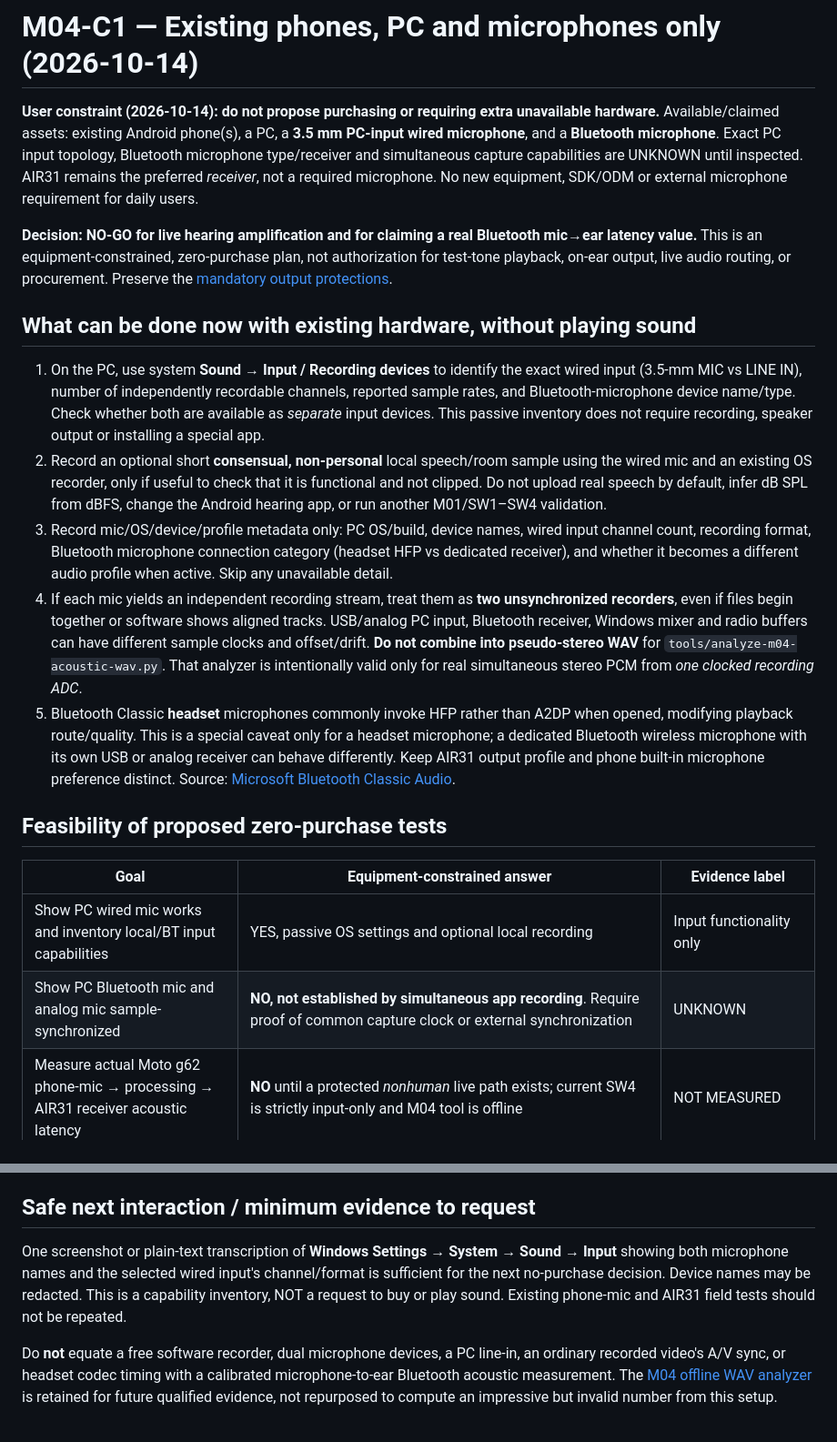
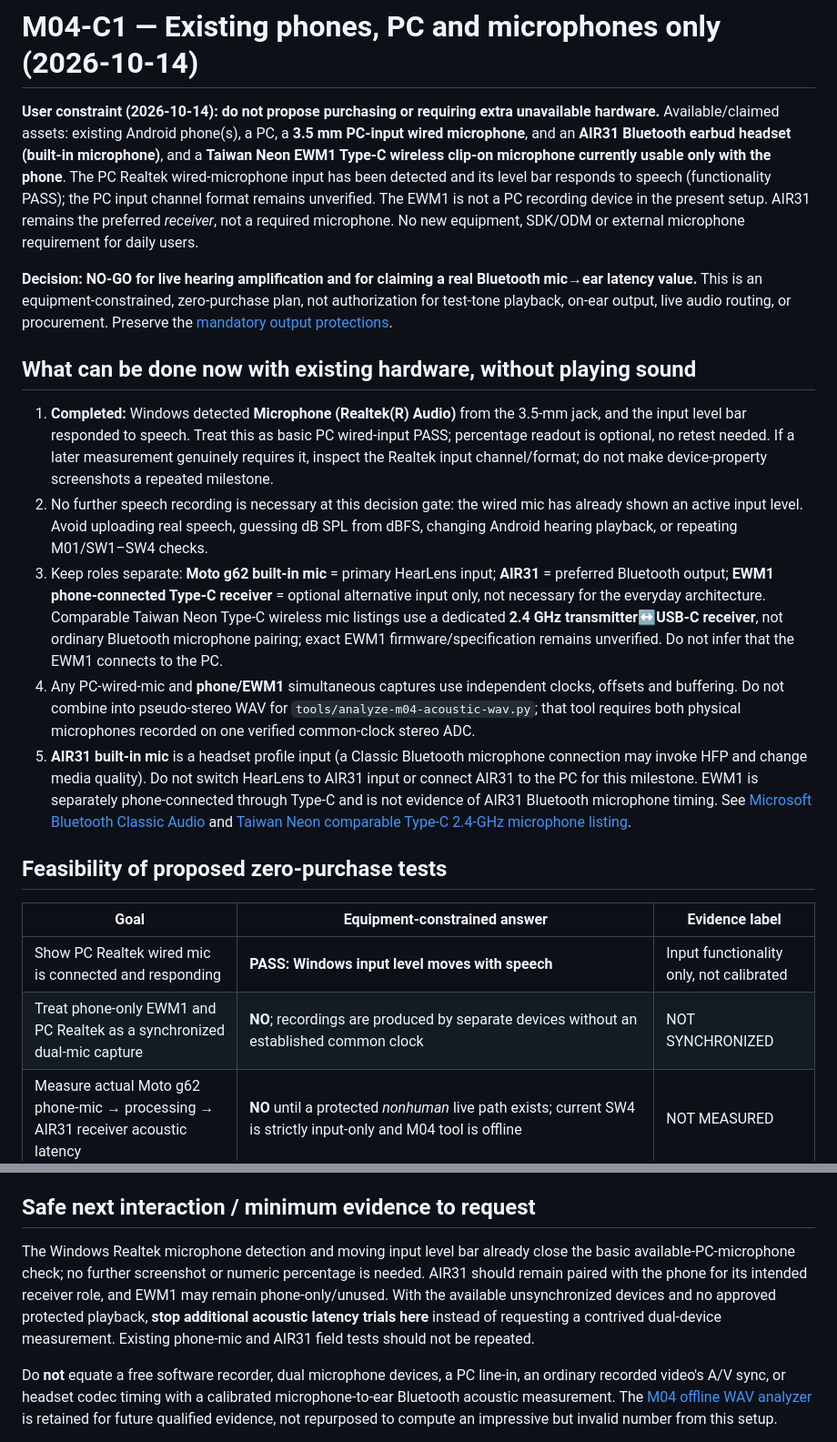
Before and after one commit to edisontw/hearlens, a Markdown page: docs/M04C1_NO_PURCHASE_PHONE_PC_MIC_PLAN_2026-10-14.md, 2 parts joined by grey strips. Shown at 91% size. GitHub-like rendering.

Commit message:
M04-C1: record EWM1 phone-only and Realtek wired mic field result (#66)
* M04-C1: correct EWM1 phone-only Type-C receiver, AIR31 role and Realtek input PASS

* ROADMAP: close Realtek input check and inventory AIR31/EWM1 accurately

```diff
--- a/docs/M04C1_NO_PURCHASE_PHONE_PC_MIC_PLAN_2026-10-14.md
+++ b/docs/M04C1_NO_PURCHASE_PHONE_PC_MIC_PLAN_2026-10-14.md
@@ -1,23 +1,23 @@
 # M04-C1 — Existing phones, PC and microphones only (2026-10-14)
 
-**User constraint (2026-10-14): do not propose purchasing or requiring extra unavailable hardware.** Available/claimed assets: existing Android phone(s), a PC, a **3.5 mm PC-input wired microphone**, and a **Bluetooth microphone**. Exact PC input topology, Bluetooth microphone type/receiver and simultaneous capture capabilities are UNKNOWN until inspected. AIR31 remains the preferred *receiver*, not a required microphone. No new equipment, SDK/ODM or external microphone requirement for daily users.
+**User constraint (2026-10-14): do not propose purchasing or requiring extra unavailable hardware.** Available/claimed assets: existing Android phone(s), a PC, a **3.5 mm PC-input wired microphone**, and an **AIR31 Bluetooth earbud headset (built-in microphone)**, and a **Taiwan Neon EWM1 Type-C wireless clip-on microphone currently usable only with the phone**. The PC Realtek wired-microphone input has been detected and its level bar responds to speech (functionality PASS); the PC input channel format remains unverified. The EWM1 is not a PC recording device in the present setup. AIR31 remains the preferred *receiver*, not a required microphone. No new equipment, SDK/ODM or external microphone requirement for daily users.
 
 **Decision: NO-GO for live hearing amplification and for claiming a real Bluetooth mic→ear latency value.** This is an equipment-constrained, zero-purchase plan, not authorization for test-tone playback, on-ear output, live audio routing, or procurement. Preserve the [mandatory output protections](./SAFETY.md).
 
 ## What can be done now with existing hardware, without playing sound
 
-1. On the PC, use system **Sound → Input / Recording devices** to identify the exact wired input (3.5-mm MIC vs LINE IN), number of independently recordable channels, reported sample rates, and Bluetooth-microphone device name/type. Check whether both are available as *separate* input devices. This passive inventory does not require recording, speaker output or installing a special app.
-2. Record an optional short **consensual, non-personal** local speech/room sample using the wired mic and an existing OS recorder, only if useful to check that it is functional and not clipped. Do not upload real speech by default, infer dB SPL from dBFS, change the Android hearing app, or run another M01/SW1–SW4 validation.
-3. Record mic/OS/device/profile metadata only: PC OS/build, device names, wired input channel count, recording format, Bluetooth microphone connection category (headset HFP vs dedicated receiver), and whether it becomes a different audio profile when active. Skip any unavailable detail.
-4. If each mic yields an independent recording stream, treat them as **two unsynchronized recorders**, even if files begin together or software shows aligned tracks. USB/analog PC input, Bluetooth receiver, Windows mixer and radio buffers can have different sample clocks and offset/drift. **Do not combine into pseudo-stereo WAV** for `tools/analyze-m04-acoustic-wav.py`. That analyzer is intentionally valid only for real simultaneous stereo PCM from *one clocked recording ADC*.
-5. Bluetooth Classic **headset** microphones commonly invoke HFP rather than A2DP when opened, modifying playback route/quality. This is a special caveat only for a headset microphone; a dedicated Bluetooth wireless microphone with its own USB or analog receiver can behave differently. Keep AIR31 output profile and phone built-in microphone preference distinct. Source: [Microsoft Bluetooth Classic Audio](https://learn.microsoft.com/en-us/windows-hardware/drivers/bluetooth/bluetooth-classic-audio).
+1. **Completed:** Windows detected **Microphone (Realtek(R) Audio)** from the 3.5-mm jack, and the input level bar responded to speech. Treat this as basic PC wired-input PASS; percentage readout is optional, no retest needed. If a later measurement genuinely requires it, inspect the Realtek input channel/format; do not make device-property screenshots a repeated milestone.
+2. No further speech recording is necessary at this decision gate: the wired mic has already shown an active input level. Avoid uploading real speech, guessing dB SPL from dBFS, changing Android hearing playback, or repeating M01/SW1–SW4 checks.
+3. Keep roles separate: **Moto g62 built-in mic** = primary HearLens input; **AIR31** = preferred Bluetooth output; **EWM1 phone-connected Type-C receiver** = optional alternative input only, not necessary for the everyday architecture. Comparable Taiwan Neon Type-C wireless mic listings use a dedicated **2.4 GHz transmitter↔USB-C receiver**, not ordinary Bluetooth microphone pairing; exact EWM1 firmware/specification remains unverified. Do not infer that the EWM1 connects to the PC.
+4. Any PC-wired-mic and **phone/EWM1** simultaneous captures use independent clocks, offsets and buffering. Do not combine into pseudo-stereo WAV for `tools/analyze-m04-acoustic-wav.py`; that tool requires both physical microphones recorded on one verified common-clock stereo ADC.
+5. **AIR31 built-in mic** is a headset profile input (a Classic Bluetooth microphone connection may invoke HFP and change media quality). Do not switch HearLens to AIR31 input or connect AIR31 to the PC for this milestone. EWM1 is separately phone-connected through Type-C and is not evidence of AIR31 Bluetooth microphone timing. See [Microsoft Bluetooth Classic Audio](https://learn.microsoft.com/en-us/windows-hardware/drivers/bluetooth/bluetooth-classic-audio) and [Taiwan Neon comparable Type-C 2.4-GHz microphone listing](https://24h.pchome.com.tw/prod/DRAF02-A900ENM9P).
 
 ## Feasibility of proposed zero-purchase tests
 
 | Goal | Equipment-constrained answer | Evidence label |
 |---|---|---|
-| Show PC wired mic works and inventory local/BT input capabilities | YES, passive OS settings and optional local recording | Input functionality only |
-| Show PC Bluetooth mic and analog mic sample-synchronized | **NO, not established by simultaneous app recording**. Require proof of common capture clock or external synchronization | UNKNOWN |
+| Show PC Realtek wired mic is connected and responding | **PASS: Windows input level moves with speech** | Input functionality only, not calibrated |
+| Treat phone-only EWM1 and PC Realtek as a synchronized dual-mic capture | **NO**; recordings are produced by separate devices without an established common clock | NOT SYNCHRONIZED |
 | Measure actual Moto g62 phone-mic → processing → AIR31 receiver acoustic latency | **NO** until a protected *nonhuman* live path exists; current SW4 is strictly input-only and M04 tool is offline | NOT MEASURED |
 | Try a one-mic room sound/earbud candidate-difference inspection later | Only as a **coarse, explicitly approved** nonhuman exploratory screen with an independently safe output setup, clear direct-sound/leakage controls, manual source verification, and recorded limitations; no automatic correlation PASS | EXPLORATORY; no product decision |
 | Check actual phone speaker fallback and earbud switching under faults | NOT physically verified; SW3 predicted-route flags are not atomic hardware mute, and phone speaker cannot be presumed silent | HARD SAFETY BLOCK |
@@ -28,7 +28,7 @@
 
 ## Safe next interaction / minimum evidence to request
 
-One screenshot or plain-text transcription of **Windows Settings → System → Sound → Input** showing both microphone names and the selected wired input's channel/format is sufficient for the next no-purchase decision. Device names may be redacted. This is a capability inventory, NOT a request to buy or play sound. Existing phone-mic and AIR31 field tests should not be repeated.
+The Windows Realtek microphone detection and moving input level bar already close the basic available-PC-microphone check; no further screenshot or numeric percentage is needed. AIR31 should remain paired with the phone for its intended receiver role, and EWM1 may remain phone-only/unused. With the available unsynchronized devices and no approved protected playback, **stop additional acoustic latency trials here** instead of requesting a contrived dual-device measurement. Existing phone-mic and AIR31 field tests should not be repeated.
 
 Do **not** equate a free software recorder, dual microphone devices, a PC line-in, an ordinary recorded video's A/V sync, or headset codec timing with a calibrated microphone-to-ear Bluetooth acoustic measurement. The [M04 offline WAV analyzer](../tools/analyze-m04-acoustic-wav.py) is retained for future qualified evidence, not repurposed to compute an impressive but invalid number from this setup.
 
```
Also changed, not shown: docs/ROADMAP.md (+1 -1 lines).
